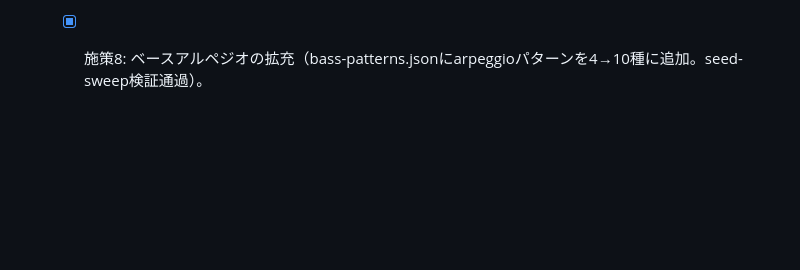
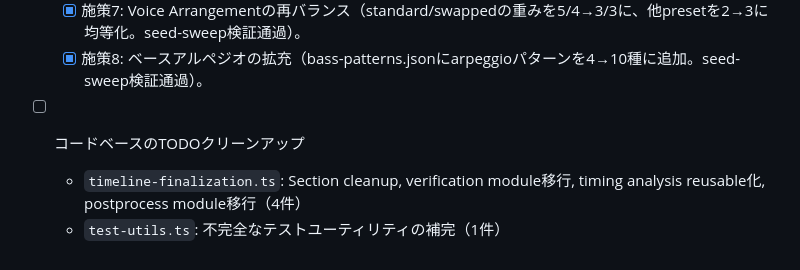
Before and after one commit to abagames/algo-chip, a Markdown page: BACKLOG.md, the part around the change. Drawn GitHub-style; blank space fills up the shorter version.

Commit message:
Add TODO cleanup items to BACKLOG

```diff
--- a/BACKLOG.md
+++ b/BACKLOG.md
@@ -42,3 +42,7 @@
   - [x] 施策6: テクニックライブラリ拡充（techniques.jsonにduty sweep +2、gain profile +2、pitchBend ornament +1を追加。seed-sweep検証通過）。
   - [x] 施策7: Voice Arrangementの再バランス（standard/swappedの重みを5/4→3/3に、他presetを2→3に均等化。seed-sweep検証通過）。
   - [x] 施策8: ベースアルペジオの拡充（bass-patterns.jsonにarpeggioパターンを4→10種に追加。seed-sweep検証通過）。
+
+- [ ] コードベースのTODOクリーンアップ
+  - `timeline-finalization.ts`: Section cleanup, verification module移行, timing analysis reusable化, postprocess module移行（4件）
+  - `test-utils.ts`: 不完全なテストユーティリティの補完（1件）
```
